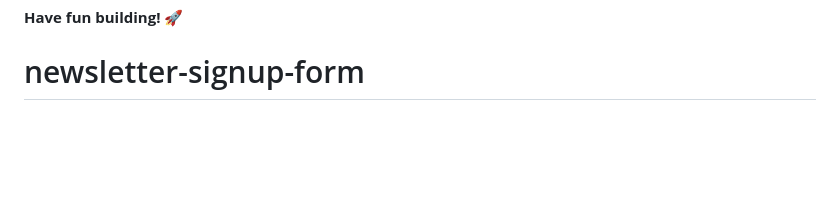
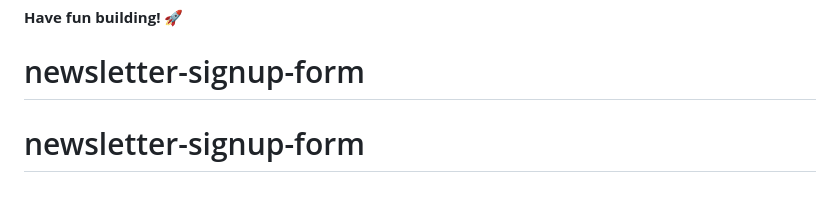
Before and after one commit to Chidra20/newsletter-signup-form, a Markdown page: README.md, the part around the change. Rendered like a GitHub page; blank space fills up the shorter version.

```diff
--- a/README.md
+++ b/README.md
@@ -98,3 +98,4 @@ This challenge is completely free. Please share it with anyone who will find it
 
 **Have fun building!** 🚀
 # newsletter-signup-form
+# newsletter-signup-form
```
